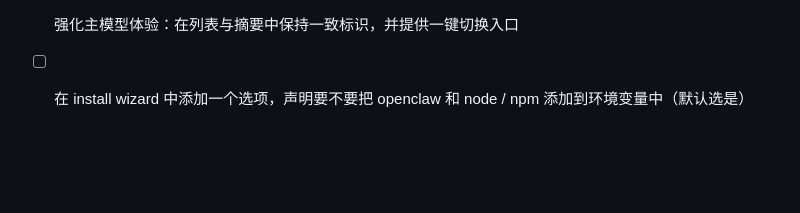
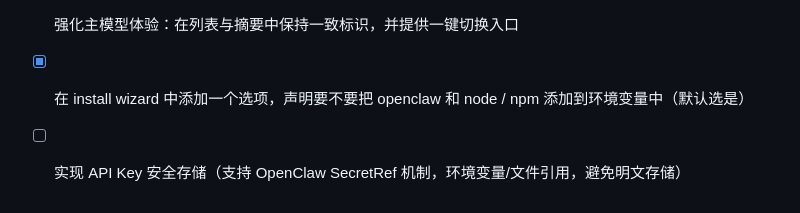
Before and after one commit to iridite/openclawer, a Markdown page: TODO.md, the part around the change. Drawn GitHub-style; blank space fills up the shorter version.

```diff
--- a/TODO.md
+++ b/TODO.md
@@ -52,4 +52,5 @@
 - [ ] 提供离线安装和在线安装的选项（后期可以实现离线安装的更新）
 - [ ] 提供“配置变更影响提示”（保存前提示哪些模块会受影响，是否需要重启）
 - [ ] 强化主模型体验：在列表与摘要中保持一致标识，并提供一键切换入口
-- [ ] 在 install wizard 中添加一个选项，声明要不要把 openclaw 和 node / npm 添加到环境变量中（默认选是）
+- [x] 在 install wizard 中添加一个选项，声明要不要把 openclaw 和 node / npm 添加到环境变量中（默认选是）
+- [ ] 实现 API Key 安全存储（支持 OpenClaw SecretRef 机制，环境变量/文件引用，避免明文存储）
```
Also changed, not shown: docs/CLAWHUB_INTEGRATION.md (added, +360 -0 lines), docs/SECURE_API_KEY_STORAGE.md (added, +164 -0 lines).
